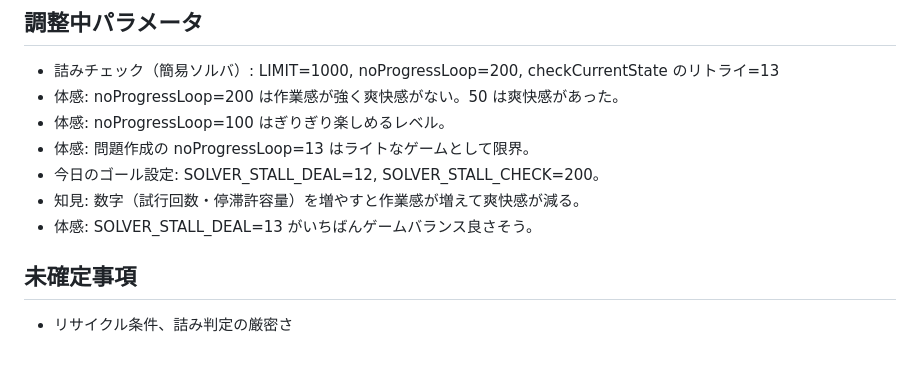
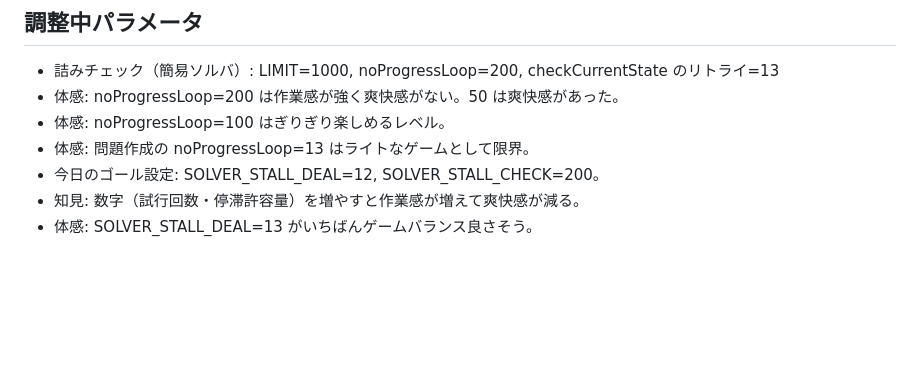
Before and after one commit to igapyon/klondike, a Markdown page: AGENTS.md, the part around the change. GitHub-like rendering; blank space fills up the shorter version.

```diff
--- a/AGENTS.md
+++ b/AGENTS.md
@@ -23,6 +23,3 @@
 - 今日のゴール設定: SOLVER_STALL_DEAL=12, SOLVER_STALL_CHECK=200。
 - 知見: 数字（試行回数・停滞許容量）を増やすと作業感が増えて爽快感が減る。
 - 体感: SOLVER_STALL_DEAL=13 がいちばんゲームバランス良さそう。
-
-## 未確定事項
-- リサイクル条件、詰み判定の厳密さ
```
Also changed, not shown: README.md (+2 -2 lines), screenshot-20260121.png (deleted), screenshot-20260126.png (added), 1 other file.
